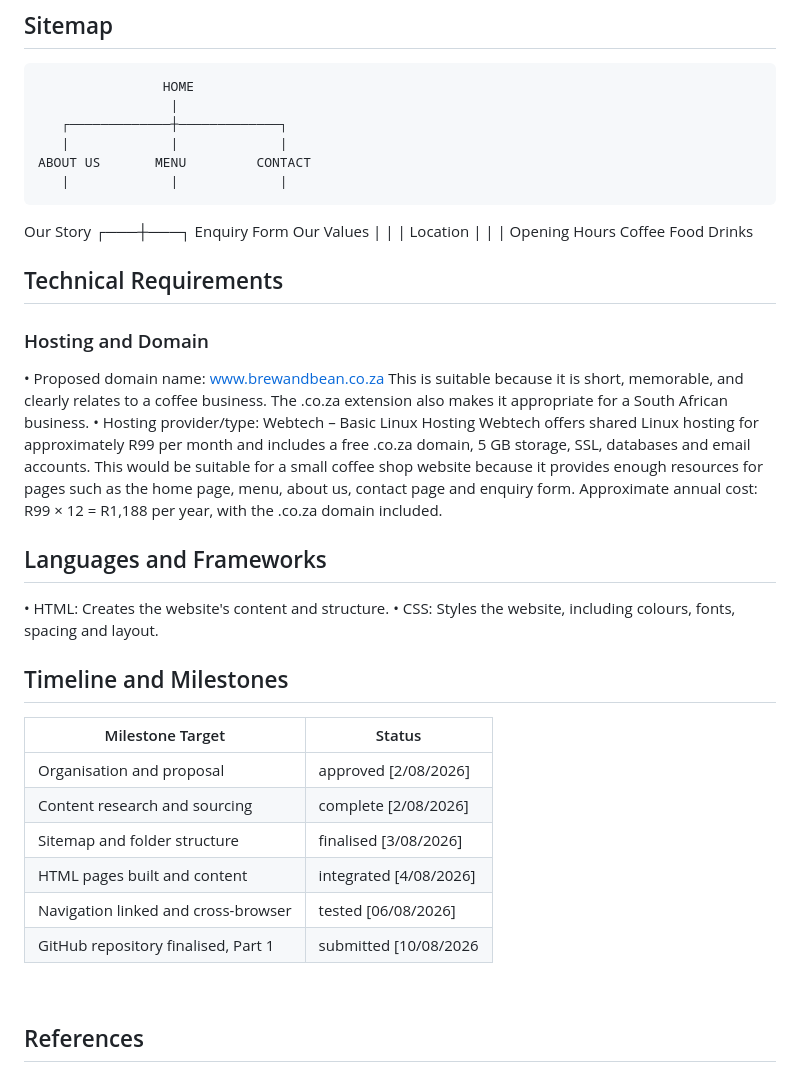
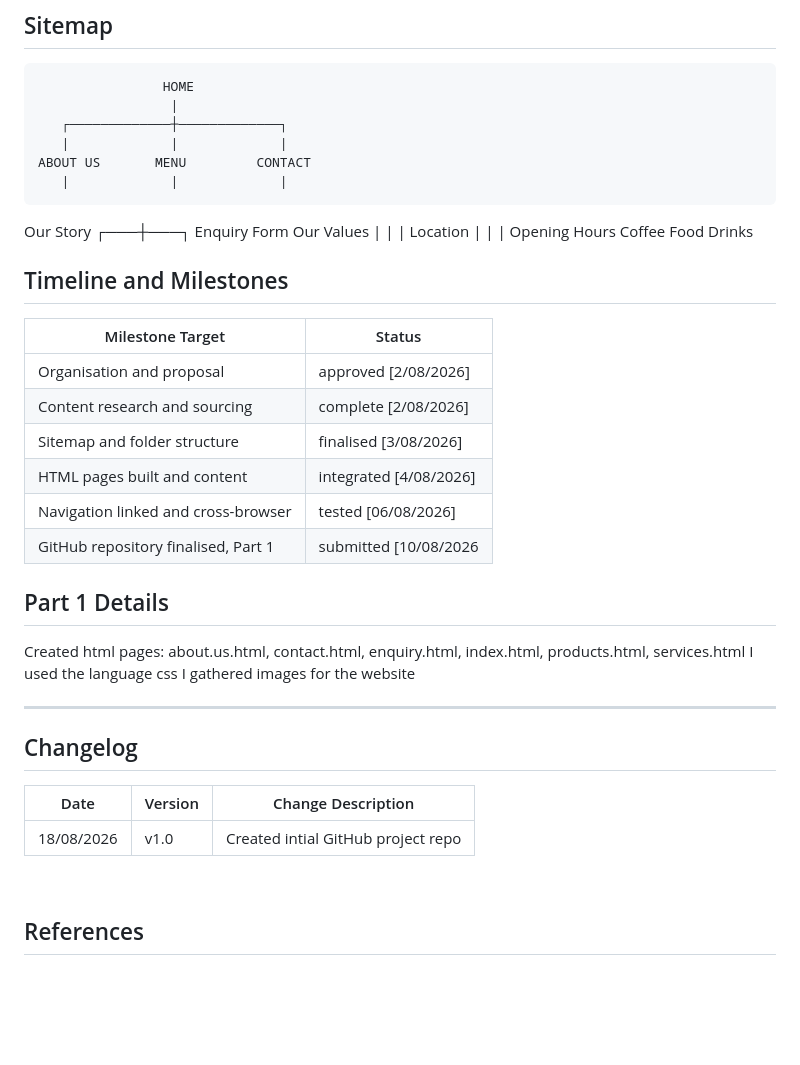
Before and after one commit to Tumiso16/tumisoshitlane_myproject_wed_poe, a Markdown page: README.md, the part around the change. GitHub-like rendering; blank space fills up the shorter version.

```diff
--- a/README.md
+++ b/README.md
@@ -134,17 +134,7 @@ The website will have a warm, cosy and welcoming look and feel that reflects the
                  |   |   |     Opening Hours
               Coffee Food Drinks
 
-## Technical Requirements
-### Hosting and Domain
-•	Proposed domain name: www.brewandbean.co.za
-This is suitable because it is short, memorable, and clearly relates to a coffee business. The .co.za extension also makes it appropriate for a South African business.
-•	Hosting provider/type: Webtech – Basic Linux Hosting
-Webtech offers shared Linux hosting for approximately R99 per month and includes a free .co.za domain, 5 GB storage, SSL, databases and email accounts. This would be suitable for a small coffee shop website because it provides enough resources for pages such as the home page, menu, about us, contact page and enquiry form.
-Approximate annual cost: R99 × 12 = R1,188 per year, with the .co.za domain included.
 
-## 	Languages and Frameworks
-•  HTML: Creates the website's content and structure.
-•	CSS: Styles the website, including colours, fonts, spacing and layout.
 
 ## Timeline and Milestones
 
@@ -157,6 +147,20 @@ Approximate annual cost: R99 × 12 = R1,188 per year, with the .co.za domain inc
 |Navigation linked and cross-browser| tested	[06/08/2026]|
 |GitHub repository finalised, Part 1| submitted	[10/08/2026|
 
+## Part 1 Details
+Created html pages: about.us.html, contact.html, enquiry.html, index.html, products.html, services.html
+I used the language css
+I gathered images for the website
+
+---
+
+## Changelog
+
+|Date| Version| Change Description|
+|---|---|---|
+|18/08/2026| v1.0| Created intial GitHub project repo|
+
+
 
 ## References
 World Wide Web Consortium (W3C) (2026) Designing for Web Accessibility – Tips for Getting Started. Available at: https://www.w3.org/WAI/tips/designing/ (Accessed: 14 August 2026).
```
